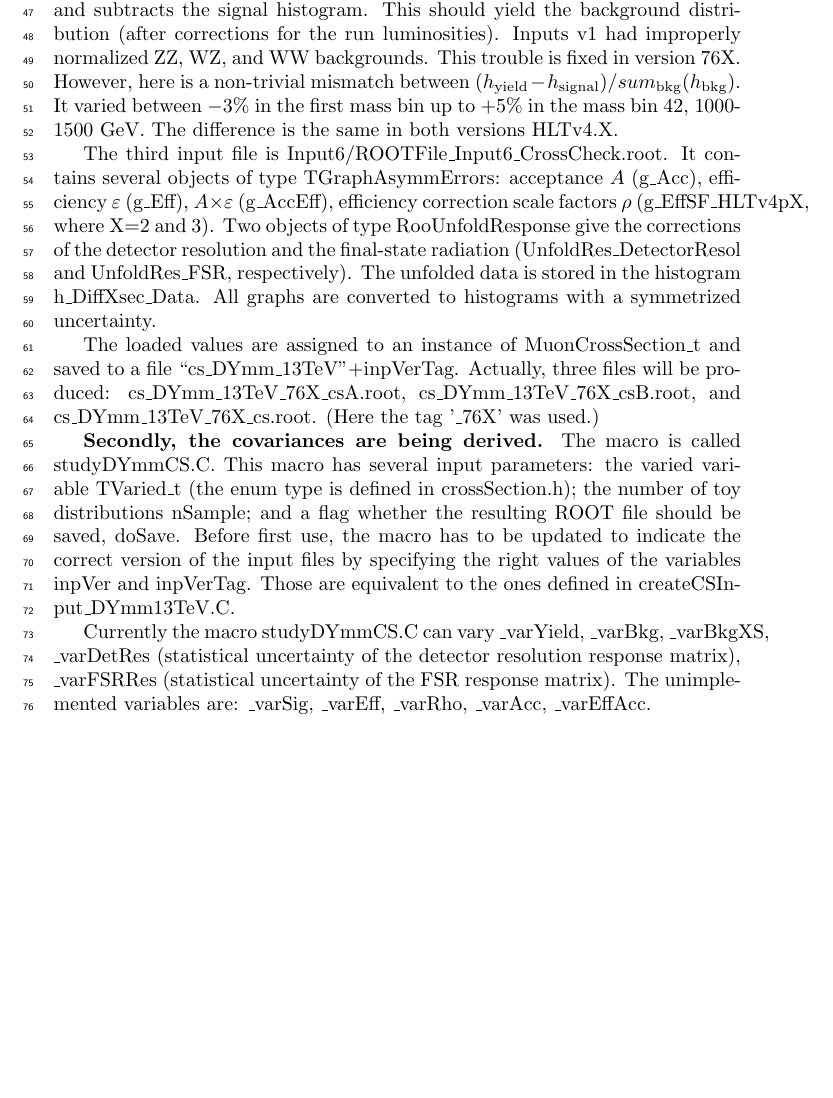
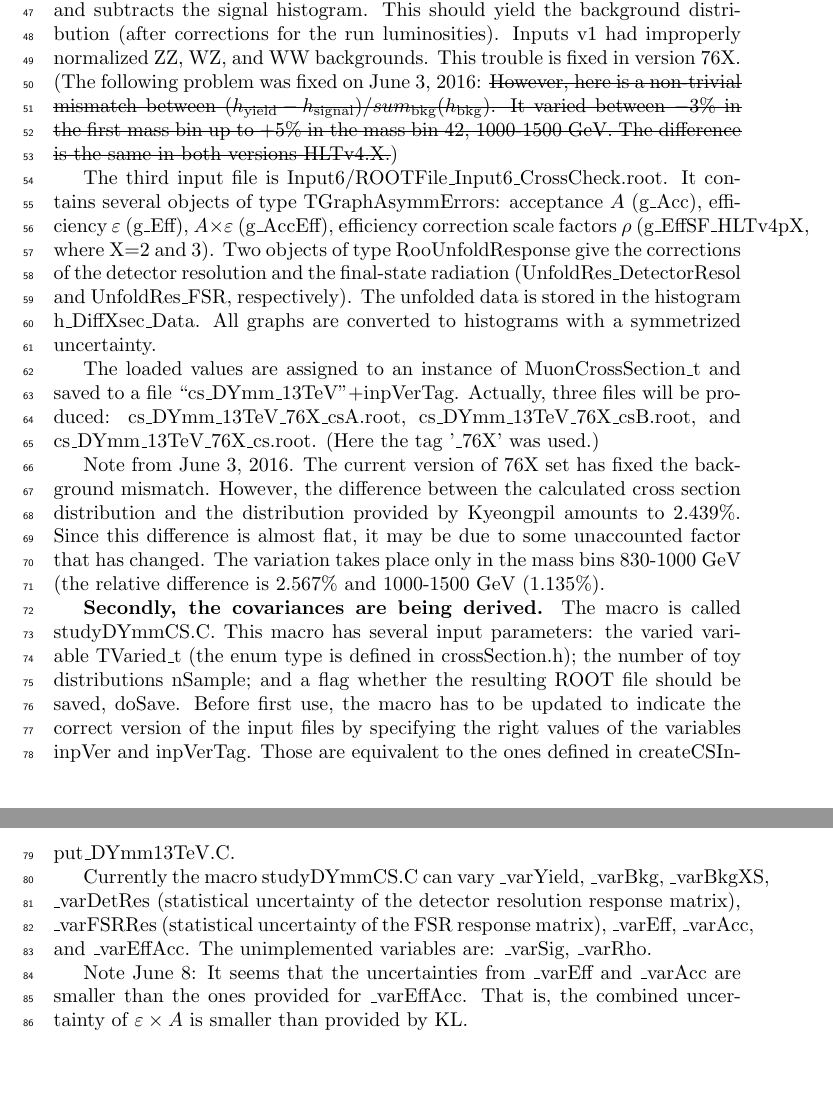
Before and after one commit to andjuo/DYee2015, a LaTeX document (Doc/cov_code_sequence_mumu_76X.tex): part of page 2 of 2 before the commit and two parts of pages 2 and 3 of 3 after it, the two joined at a grey line, cut so that both start at the same text, the shorter picture padded with empty space. Compiled offline with pdfLaTeX.

Commit message:
Doc/cov_code_sequence_mumu_76X.tex intermediate update

```diff
--- a/Doc/cov_code_sequence_mumu_76X.tex
+++ b/Doc/cov_code_sequence_mumu_76X.tex
@@ -6,6 +6,7 @@
 \usepackage{lineno}
 \usepackage[pdftex]{graphicx}
 \usepackage{xstring} % StrSubstitute
+\usepackage{ulem} % sout
 %\graphicspath{{dir-figs/}}
 
 \usepackage{stmaryrd,xcolor}
@@ -132,11 +133,12 @@ yield the background distribution (after corrections for the run
 luminosities).
 Inputs v1 had
 improperly normalized ZZ, WZ, and WW backgrounds. This trouble is
-fixed in version 76X. However, here is a non-trivial mismatch between
+fixed in version 76X. (The following problem was fixed on June 3, 2016:
+\sout{However, here is a non-trivial mismatch between
 $(h_\mathrm{yield}-h_\mathrm{signal})/sum_{\mathrm{bkg}}(h_\mathrm{bkg})$. It
 varied between $-3\%$ in the first mass bin up to $+5\%$ in the mass
 bin 42, 1000-1500~GeV. The difference is the same in both versions
-HLTv4.X.
+HLTv4.X.})
 
 The third input file is
 \myund{Input6/ROOTFile_Input6_CrossCheck.root}. It contains several
@@ -159,6 +161,14 @@ produced: \myund{cs_DYmm_13TeV_76X_csA.root},
 \myund{cs_DYmm_13TeV_76X_cs.root}. (Here the tag \myund{'_76X'}\ was
 used.)
 
+Note from June 3, 2016. The current version of 76X set has fixed the
+background mismatch. However, the difference between the calculated
+cross section distribution and the distribution provided by Kyeongpil
+amounts to $2.439\%$. Since this difference is almost flat, it may be
+due to some unaccounted factor that has changed. The variation takes
+place only in the mass bins 830-1000~GeV (the relative difference is
+$2.567\%$ and 1000-1500~GeV ($1.135\%$).
+
 \textbf{Secondly, the covariances are being derived.} The macro is
 called \myund{studyDYmmCS.C}. This macro has several input parameters:
 the varied variable \myund{TVaried_t}\ (the enum type is defined in
@@ -173,10 +183,13 @@ Currently the macro \myund{studyDYmmCS.C}\ can vary \myund{_varYield},
 \myund{_varBkg}, \myund{_varBkgXS}, \myund{_varDetRes}\ (statistical
 uncertainty of the detector resolution response matrix),
 \myund{_varFSRRes}\ (statistical uncertainty of the FSR response
-matrix).
-The unimplemented variables are: \myund{_varSig}, \myund{_varEff},
-\myund{_varRho}, \myund{_varAcc}, \myund{_varEffAcc}.
+matrix), \myund{_varEff}, \myund{_varAcc}, and \myund{_varEffAcc}.
+The unimplemented variables are: \myund{_varSig}, \myund{_varRho}.
 
+Note June 8: It seems that the uncertainties from \myund{_varEff} and
+\myund{_varAcc} are smaller than the ones provided for
+\myund{_varEffAcc}. That is, the combined uncertainty of
+$\varepsilon\times A$ is smaller than provided by KL.
 
 
 \end{document}
```
